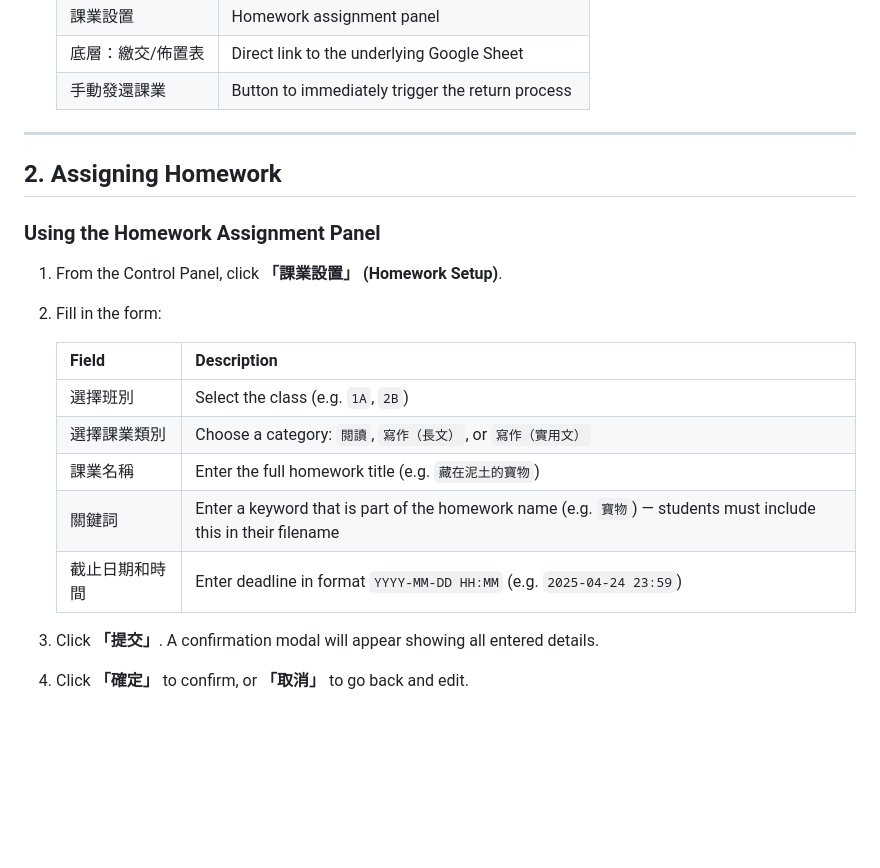
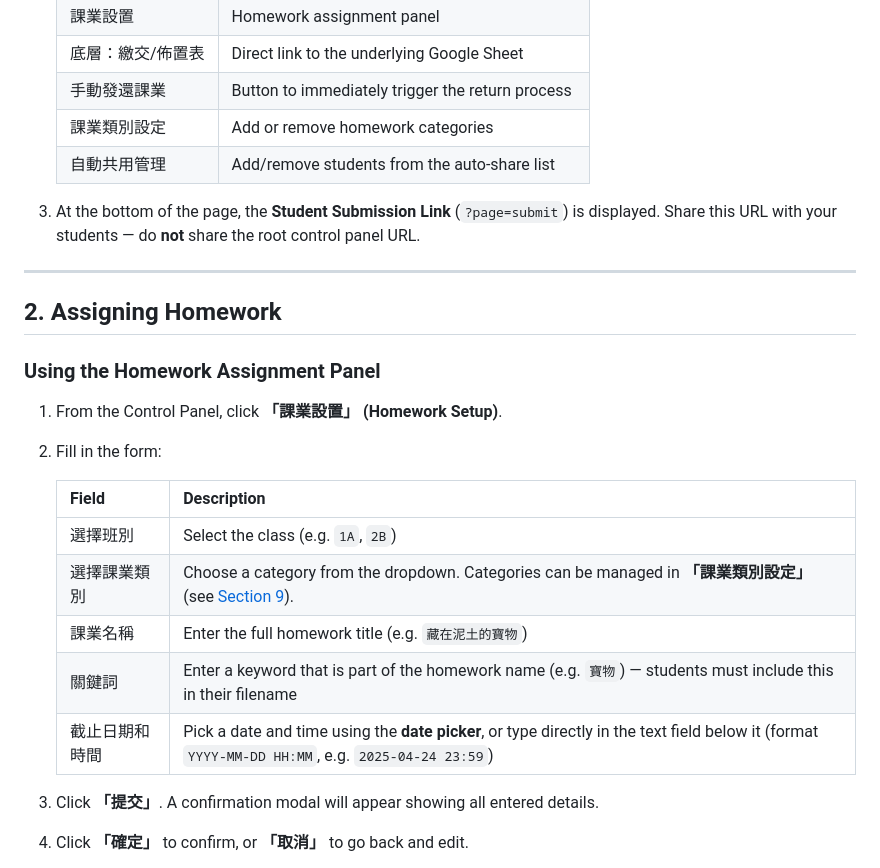
Before and after one commit to kychugo/homework-submission-system, a Markdown page: docs/teacher-guide-en.md, the part around the change. Drawn GitHub-style; blank space fills up the shorter version.

```diff
--- a/docs/teacher-guide-en.md
+++ b/docs/teacher-guide-en.md
@@ -36,6 +36,10 @@ The teacher control panel is a web page served from your Google Apps Script depl
    | 課業設置 | Homework assignment panel |
    | 底層：繳交/佈置表 | Direct link to the underlying Google Sheet |
    | 手動發還課業 | Button to immediately trigger the return process |
+   | 課業類別設定 | Add or remove homework categories |
+   | 自動共用管理 | Add/remove students from the auto-share list |
+
+3. At the bottom of the page, the **Student Submission Link** (`?page=submit`) is displayed. Share this URL with your students — do **not** share the root control panel URL.
 
 ---
 
@@ -49,10 +53,10 @@ The teacher control panel is a web page served from your Google Apps Script depl
    | Field | Description |
    |-------|-------------|
    | 選擇班別 | Select the class (e.g. `1A`, `2B`) |
-   | 選擇課業類別 | Choose a category: `閱讀`, `寫作（長文）`, or `寫作（實用文）` |
+   | 選擇課業類別 | Choose a category from the dropdown. Categories can be managed in **「課業類別設定」** (see [Section 9](#9-homework-category--subject-configuration)). |
    | 課業名稱 | Enter the full homework title (e.g. `藏在泥土的寶物`) |
    | 關鍵詞 | Enter a keyword that is part of the homework name (e.g. `寶物`) — students must include this in their filename |
-   | 截止日期和時間 | Enter deadline in format `YYYY-MM-DD HH:MM` (e.g. `2025-04-24 23:59`) |
+   | 截止日期和時間 | Pick a date and time using the **date picker**, or type directly in the text field below it (format `YYYY-MM-DD HH:MM`, e.g. `2025-04-24 23:59`) |
 
 3. Click **「提交」**. A confirmation modal will appear showing all entered details.
 4. Click **「確定」** to confirm, or **「取消」** to go back and edit.
```
Also changed, not shown: docs/setup-en.md (+29 -20 lines).
